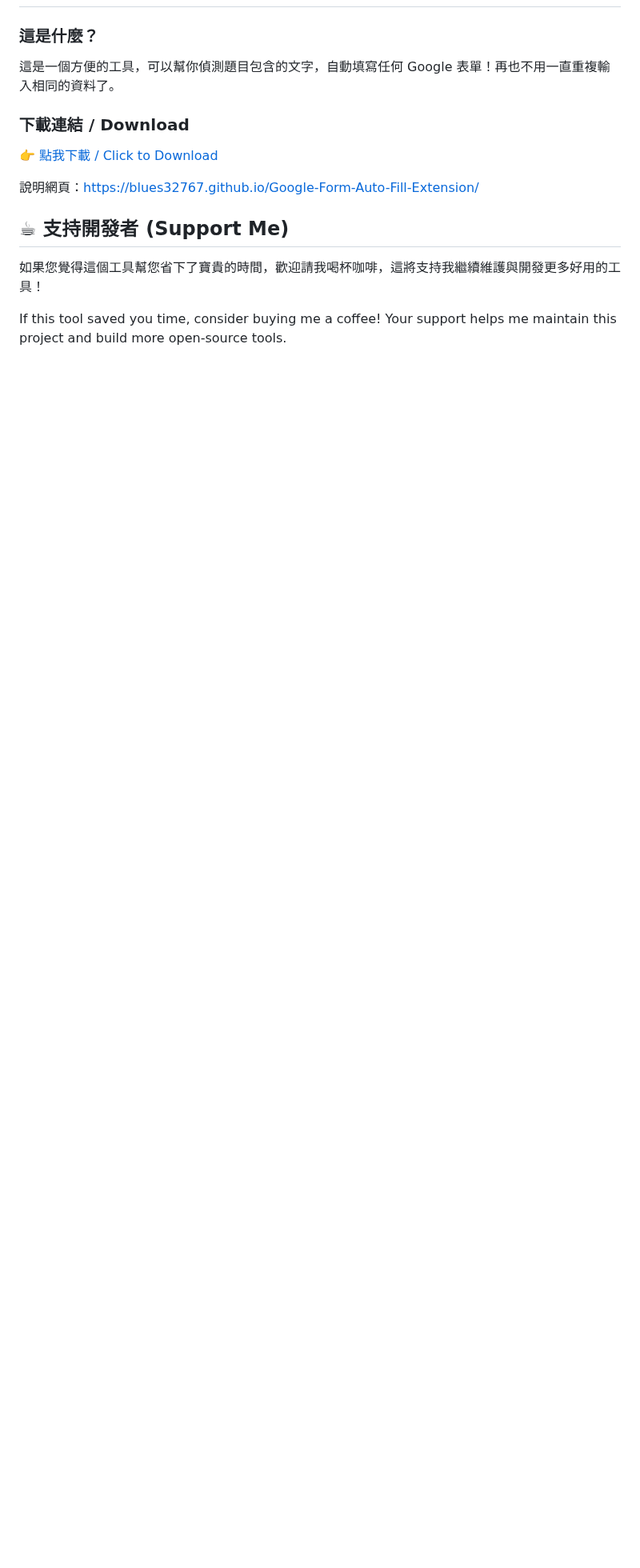
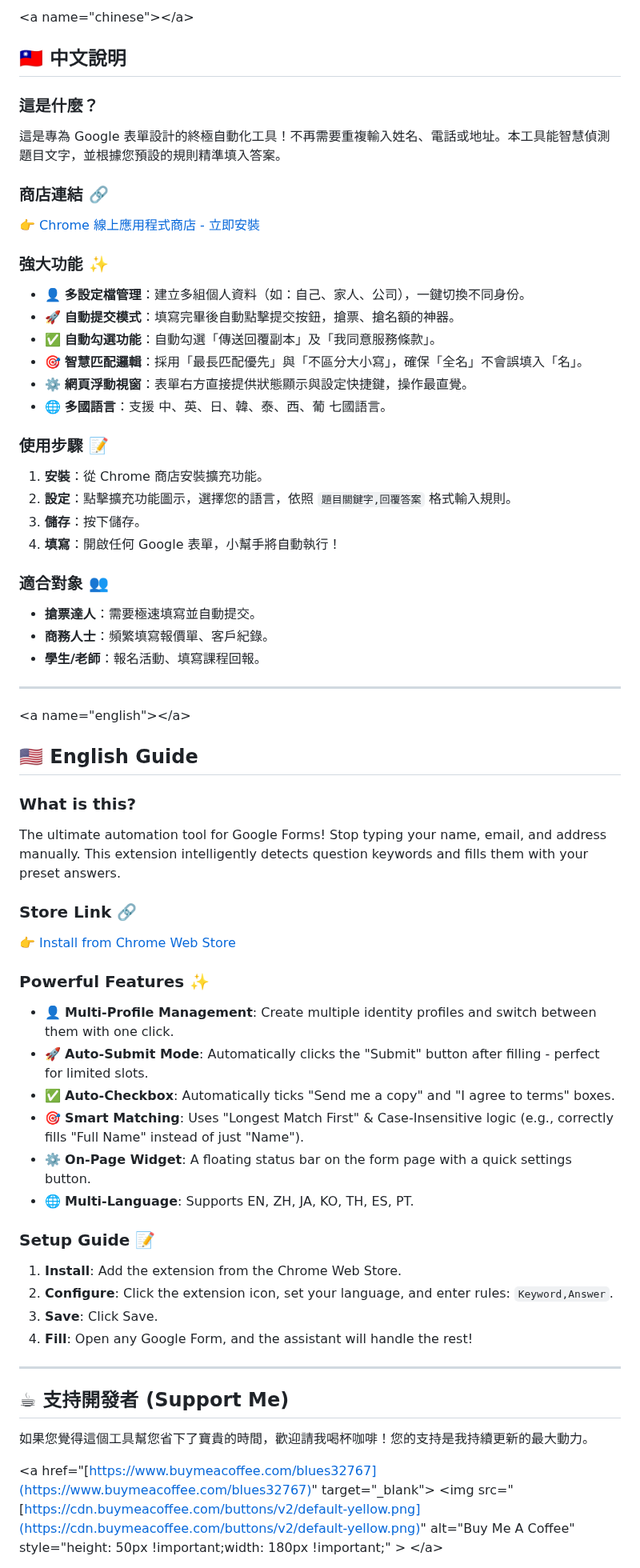
Before and after one commit to blues32767/Google-Form-Auto-Fill-Extension, a Markdown page: README.md, the part around one of its changes. Shown at 80% size. Drawn GitHub-style; blank space fills up the shorter version.

```diff
--- a/README.md
+++ b/README.md
@@ -11,15 +23,74 @@
+\<a name="chinese"\>\</a\>
+
+## 🇹🇼 中文說明
 
 ### 這是什麼？
-這是一個方便的工具，可以幫你偵測題目包含的文字，自動填寫任何 Google 表單！再也不用一直重複輸入相同的資料了。
 
-### 下載連結 / Download
-👉 [點我下載 / Click to Download](https://github.com/blues32767/Google-Form-Auto-Fill-Extension/releases/download/Google-Forms-auto-fill-Extension/Google-Forms-auto-fill-Extension.zip)
+這是專為 Google 表單設計的終極自動化工具！不再需要重複輸入姓名、電話或地址。本工具能智慧偵測題目文字，並根據您預設的規則精準填入答案。
 
-說明網頁：https://blues32767.github.io/Google-Form-Auto-Fill-Extension/
+### 商店連結 🔗
+
+👉 [Chrome 線上應用程式商店 - 立即安裝](https://www.google.com/search?q=https://chromewebstore.google.com/detail/fbienifgcnebfgefaeccnmgekfcdedkc)
+
+### 強大功能 ✨
+
+  - 👤 **多設定檔管理**：建立多組個人資料（如：自己、家人、公司），一鍵切換不同身份。
+  - 🚀 **自動提交模式**：填寫完畢後自動點擊提交按鈕，搶票、搶名額的神器。
+  - ✅ **自動勾選功能**：自動勾選「傳送回覆副本」及「我同意服務條款」。
+  - 🎯 **智慧匹配邏輯**：採用「最長匹配優先」與「不區分大小寫」，確保「全名」不會誤填入「名」。
+  - ⚙️ **網頁浮動視窗**：表單右方直接提供狀態顯示與設定快捷鍵，操作最直覺。
+  - 🌐 **多國語言**：支援 中、英、日、韓、泰、西、葡 七國語言。
+
+### 使用步驟 📝
+
+1.  **安裝**：從 Chrome 商店安裝擴充功能。
+2.  **設定**：點擊擴充功能圖示，選擇您的語言，依照 `題目關鍵字,回覆答案` 格式輸入規則。
+3.  **儲存**：按下儲存。
+4.  **填寫**：開啟任何 Google 表單，小幫手將自動執行！
+
+### 適合對象 👥
+
+  - **搶票達人**：需要極速填寫並自動提交。
+  - **商務人士**：頻繁填寫報價單、客戶紀錄。
+  - **學生/老師**：報名活動、填寫課程回報。
+
+-----
+
+\<a name="english"\>\</a\>
+
+## 🇺🇸 English Guide
+
+### What is this?
+
+The ultimate automation tool for Google Forms\! Stop typing your name, email, and address manually. This extension intelligently detects question keywords and fills them with your preset answers.
+
+### Store Link 🔗
+
+👉 [Install from Chrome Web Store](https://www.google.com/search?q=https://chromewebstore.google.com/detail/fbienifgcnebfgefaeccnmgekfcdedkc)
+
+### Powerful Features ✨
+
+  - 👤 **Multi-Profile Management**: Create multiple identity profiles and switch between them with one click.
+  - 🚀 **Auto-Submit Mode**: Automatically clicks the "Submit" button after filling - perfect for limited slots.
+  - ✅ **Auto-Checkbox**: Automatically ticks "Send me a copy" and "I agree to terms" boxes.
+  - 🎯 **Smart Matching**: Uses "Longest Match First" & Case-Insensitive logic (e.g., correctly fills "Full Name" instead of just "Name").
+  - ⚙️ **On-Page Widget**: A floating status bar on the form page with a quick settings button.
+  - 🌐 **Multi-Language**: Supports EN, ZH, JA, KO, TH, ES, PT.
+
+### Setup Guide 📝
+
+1.  **Install**: Add the extension from the Chrome Web Store.
+2.  **Configure**: Click the extension icon, set your language, and enter rules: `Keyword,Answer`.
+3.  **Save**: Click Save.
+4.  **Fill**: Open any Google Form, and the assistant will handle the rest\!
+
+-----
 
 ## ☕ 支持開發者 (Support Me)
 
-如果您覺得這個工具幫您省下了寶貴的時間，歡迎請我喝杯咖啡，這將支持我繼續維護與開發更多好用的工具！
+如果您覺得這個工具幫您省下了寶貴的時間，歡迎請我喝杯咖啡！您的支持是我持續更新的最大動力。
 
-If this tool saved you time, consider buying me a coffee! Your support helps me maintain this project and build more open-source tools.
+\<a href="[https://www.buymeacoffee.com/blues32767](https://www.buymeacoffee.com/blues32767)" target="\_blank"\>
+\<img src="[https://cdn.buymeacoffee.com/buttons/v2/default-yellow.png](https://cdn.buymeacoffee.com/buttons/v2/default-yellow.png)" alt="Buy Me A Coffee" style="height: 50px \!important;width: 180px \!important;" \>
+\</a\>
 
```
Also changed, not shown: other parts of README.md (+25 -235 lines).
